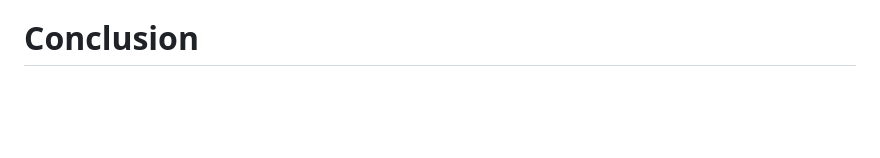
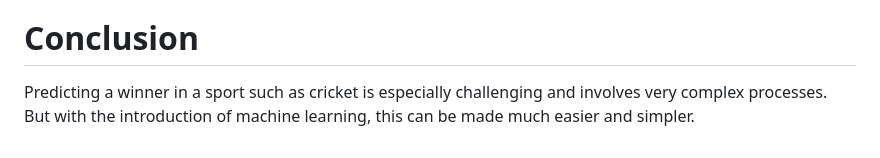
Before and after one commit to Sauravkr1806/IPL-Predictor, a Markdown page: README.md, the part around the change. Rendered like a GitHub page; blank space fills up the shorter version.

```diff
--- a/README.md
+++ b/README.md
@@ -60,3 +60,5 @@ This project leverages the following technologies:
 - [Flask](https://flask.palletsprojects.com/en/3.0.x/)
 
 # Conclusion
+Predicting  a  winner  in  a  sport  such  as  cricket  is especially  challenging  and  involves  very  complex processes. But with the introduction of machine learning,
+this can be made much easier and simpler.
```
